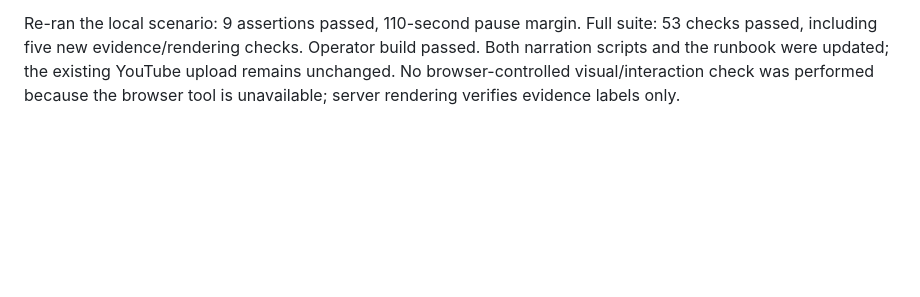
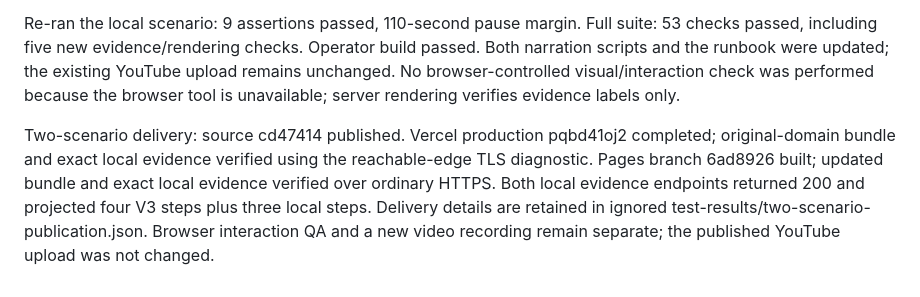
Before and after one commit to Makssay/AirLock, a Markdown page: docs/FINAL-PLAN.md, the part around the change. GitHub-like rendering; blank space fills up the shorter version.

Commit message:
Record two-scenario demo publication checks

```diff
--- a/docs/FINAL-PLAN.md
+++ b/docs/FINAL-PLAN.md
@@ -111,3 +111,5 @@ Recovery delivery: source commit da48075 pushed; Vercel production ihtohukzy com
 The final planned product stage now includes an updated interactive walkthrough: four historical V3 protection steps and three local Anvil legitimate-payment steps. The local generator captures contract state and balance at each operation block; the early read-only execution must return TooEarly specifically. Evidence projection checks network identity, statuses, eligibility timing and exact balance/reservation deltas. The viewer never signs and does not present the early check as a transaction.
 
 Re-ran the local scenario: 9 assertions passed, 110-second pause margin. Full suite: 53 checks passed, including five new evidence/rendering checks. Operator build passed. Both narration scripts and the runbook were updated; the existing YouTube upload remains unchanged. No browser-controlled visual/interaction check was performed because the browser tool is unavailable; server rendering verifies evidence labels only.
+
+Two-scenario delivery: source cd47414 published. Vercel production pqbd41oj2 completed; original-domain bundle and exact local evidence verified using the reachable-edge TLS diagnostic. Pages branch 6ad8926 built; updated bundle and exact local evidence verified over ordinary HTTPS. Both local evidence endpoints returned 200 and projected four V3 steps plus three local steps. Delivery details are retained in ignored test-results/two-scenario-publication.json. Browser interaction QA and a new video recording remain separate; the published YouTube upload was not changed.
```
